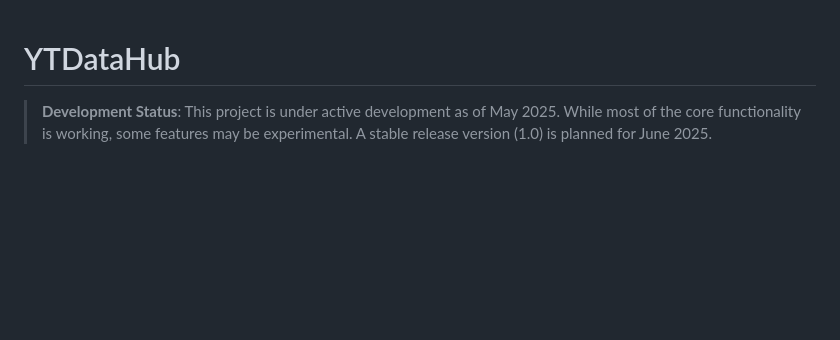
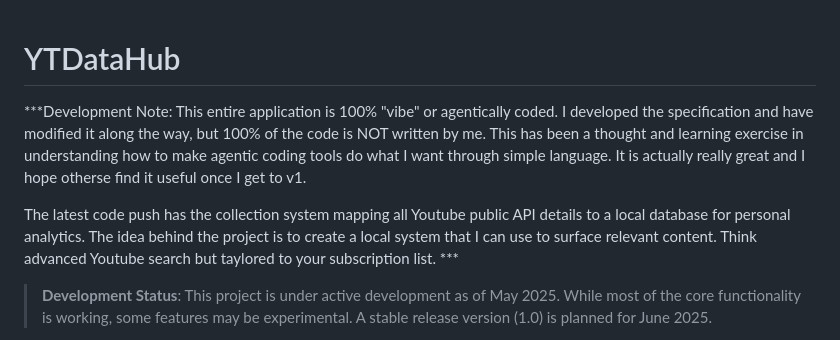
Before and after one commit to jlmeredith/ytdatahub, a Markdown page: README.md, the part around the change. Drawn GitHub-style; blank space fills up the shorter version.

Commit message:
Update README.md with Dev statement

```diff
--- a/README.md
+++ b/README.md
@@ -1,4 +1,7 @@
 # YTDataHub
+***Development Note:  This entire application is 100% "vibe" or agentically coded.  I developed the specification and have modified it along the way, but 100% of the code is NOT written by me.  This has been a thought and learning exercise in understanding how to make agentic coding tools do what I want through simple language.  It is actually really great and I hope otherse find it useful once I get to v1.
+
+The latest code push has the collection system mapping all Youtube public API details to a local database for personal analytics.  The idea behind the project is to create a local system that I can use to surface relevant content. Think advanced Youtube search but taylored to your subscription list.  ***
 
 > **Development Status**: This project is under active development as of May 2025. While most of the core functionality is working, some features may be experimental. A stable release version (1.0) is planned for June 2025.
 
```
